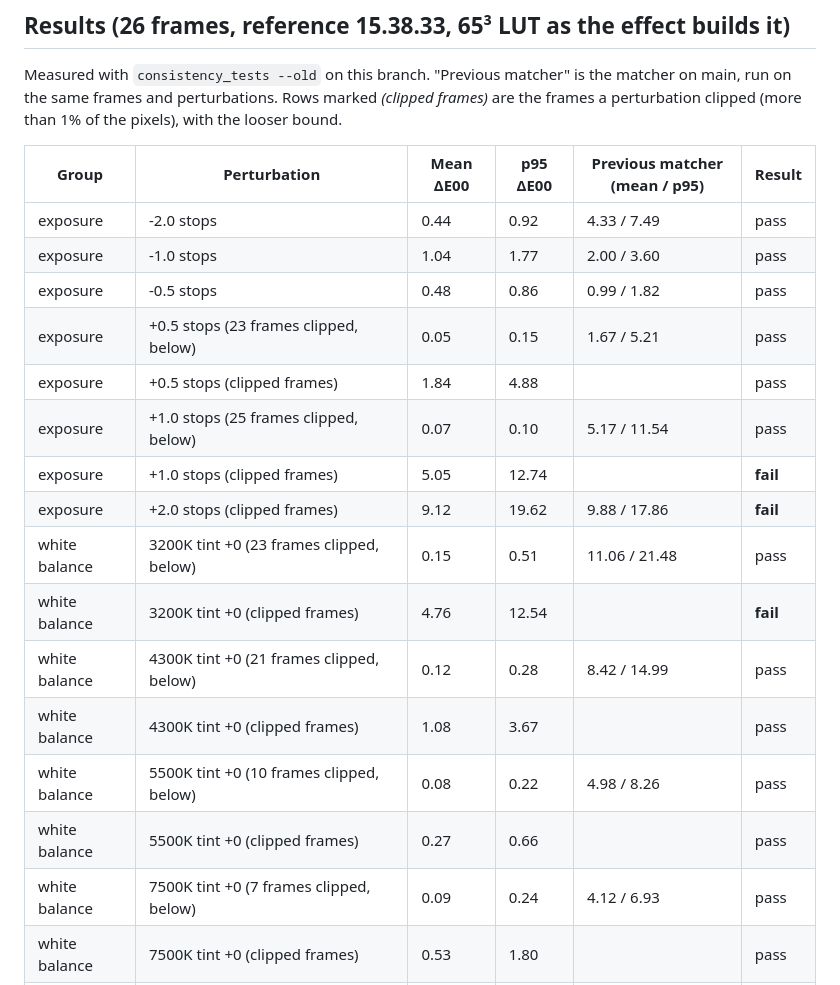
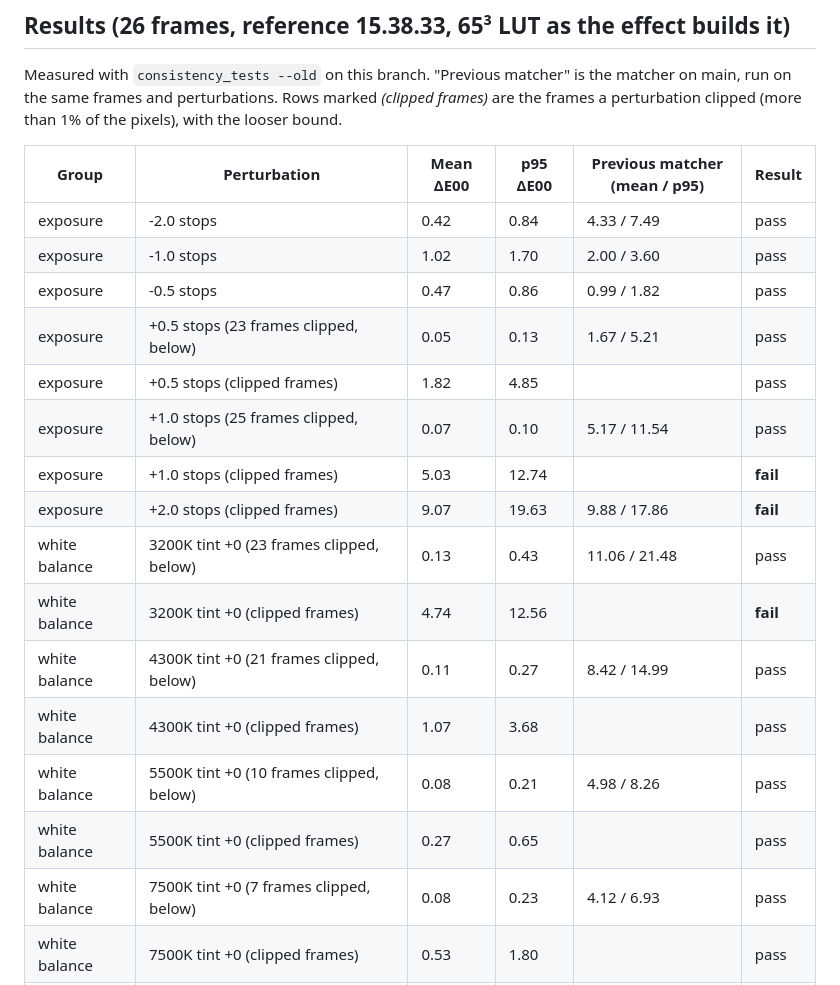
Before and after one commit to luccaswahili/PROPLUG, a Markdown page: docs/MATCHING.md, the part around one of its changes. GitHub-like rendering.

```diff
--- a/docs/MATCHING.md
+++ b/docs/MATCHING.md
@@ -253,19 +253,19 @@ pixels), with the looser bound.
 
 | Group | Perturbation | Mean ΔE00 | p95 ΔE00 | Previous matcher (mean / p95) | Result |
 |---|---|---|---|---|---|
-| exposure | -2.0 stops | 0.44 | 0.92 | 4.33 / 7.49 | pass |
-| exposure | -1.0 stops | 1.04 | 1.77 | 2.00 / 3.60 | pass |
-| exposure | -0.5 stops | 0.48 | 0.86 | 0.99 / 1.82 | pass |
-| exposure | +0.5 stops (23 frames clipped, below) | 0.05 | 0.15 | 1.67 / 5.21 | pass |
-| exposure | +0.5 stops (clipped frames) | 1.84 | 4.88 |  | pass |
+| exposure | -2.0 stops | 0.42 | 0.84 | 4.33 / 7.49 | pass |
+| exposure | -1.0 stops | 1.02 | 1.70 | 2.00 / 3.60 | pass |
+| exposure | -0.5 stops | 0.47 | 0.86 | 0.99 / 1.82 | pass |
+| exposure | +0.5 stops (23 frames clipped, below) | 0.05 | 0.13 | 1.67 / 5.21 | pass |
+| exposure | +0.5 stops (clipped frames) | 1.82 | 4.85 |  | pass |
 | exposure | +1.0 stops (25 frames clipped, below) | 0.07 | 0.10 | 5.17 / 11.54 | pass |
-| exposure | +1.0 stops (clipped frames) | 5.05 | 12.74 |  | **fail** |
-| exposure | +2.0 stops (clipped frames) | 9.12 | 19.62 | 9.88 / 17.86 | **fail** |
-| white balance | 3200K tint +0 (23 frames clipped, below) | 0.15 | 0.51 | 11.06 / 21.48 | pass |
-| white balance | 3200K tint +0 (clipped frames) | 4.76 | 12.54 |  | **fail** |
-| white balance | 4300K tint +0 (21 frames clipped, below) | 0.12 | 0.28 | 8.42 / 14.99 | pass |
-| white balance | 4300K tint +0 (clipped frames) | 1.08 | 3.67 |  | pass |
-| white balance | 5500K tint +0 (10 frames clipped, below) | 0.08 | 0.22 | 4.98 / 8.26 | pass |
-| white balance | 5500K tint +0 (clipped frames) | 0.27 | 0.66 |  | pass |
-| white balance | 7500K tint +0 (7 frames clipped, below) | 0.09 | 0.24 | 4.12 / 6.93 | pass |
+| exposure | +1.0 stops (clipped frames) | 5.03 | 12.74 |  | **fail** |
+| exposure | +2.0 stops (clipped frames) | 9.07 | 19.63 | 9.88 / 17.86 | **fail** |
+| white balance | 3200K tint +0 (23 frames clipped, below) | 0.13 | 0.43 | 11.06 / 21.48 | pass |
+| white balance | 3200K tint +0 (clipped frames) | 4.74 | 12.56 |  | **fail** |
+| white balance | 4300K tint +0 (21 frames clipped, below) | 0.11 | 0.27 | 8.42 / 14.99 | pass |
+| white balance | 4300K tint +0 (clipped frames) | 1.07 | 3.68 |  | pass |
+| white balance | 5500K tint +0 (10 frames clipped, below) | 0.08 | 0.21 | 4.98 / 8.26 | pass |
+| white balance | 5500K tint +0 (clipped frames) | 0.27 | 0.65 |  | pass |
+| white balance | 7500K tint +0 (7 frames clipped, below) | 0.08 | 0.23 | 4.12 / 6.93 | pass |
 | white balance | 7500K tint +0 (clipped frames) | 0.53 | 1.80 |  | pass |
```
Also changed, not shown: other parts of docs/MATCHING.md (+50 -50 lines).
